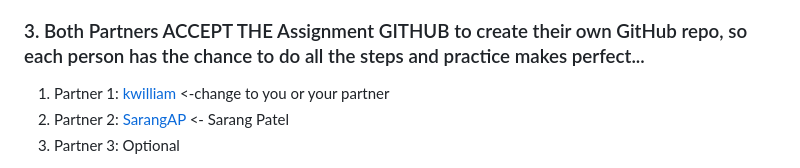
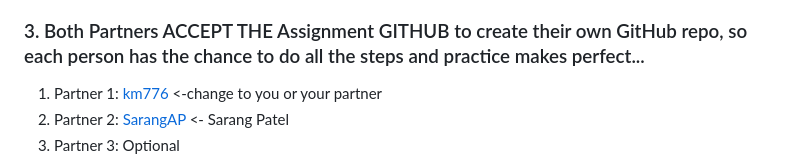
Before and after one commit to NJIT-WIS/mywebclass-collaboration-km776, a Markdown page: readme.md, the part around the change. Drawn GitHub-style.

Commit message:
added my own name

```diff
--- a/readme.md
+++ b/readme.md
@@ -16,7 +16,7 @@ theirs. The end result is that each partner should have the experience of the te
 
 ### 3. Both Partners ACCEPT THE Assignment GITHUB to create their own GitHub repo, so each person has the chance to do all the steps and practice makes perfect...
 
-1. Partner 1: [kwilliam](https://github.com/kaw393939) <-change to you or your partner
+1. Partner 1: [km776](https://github.com/km776) <-change to you or your partner
 2. Partner 2: [SarangAP](https://github.com/SarangAP) <- Sarang Patel
 3. Partner 3: Optional
 
```
